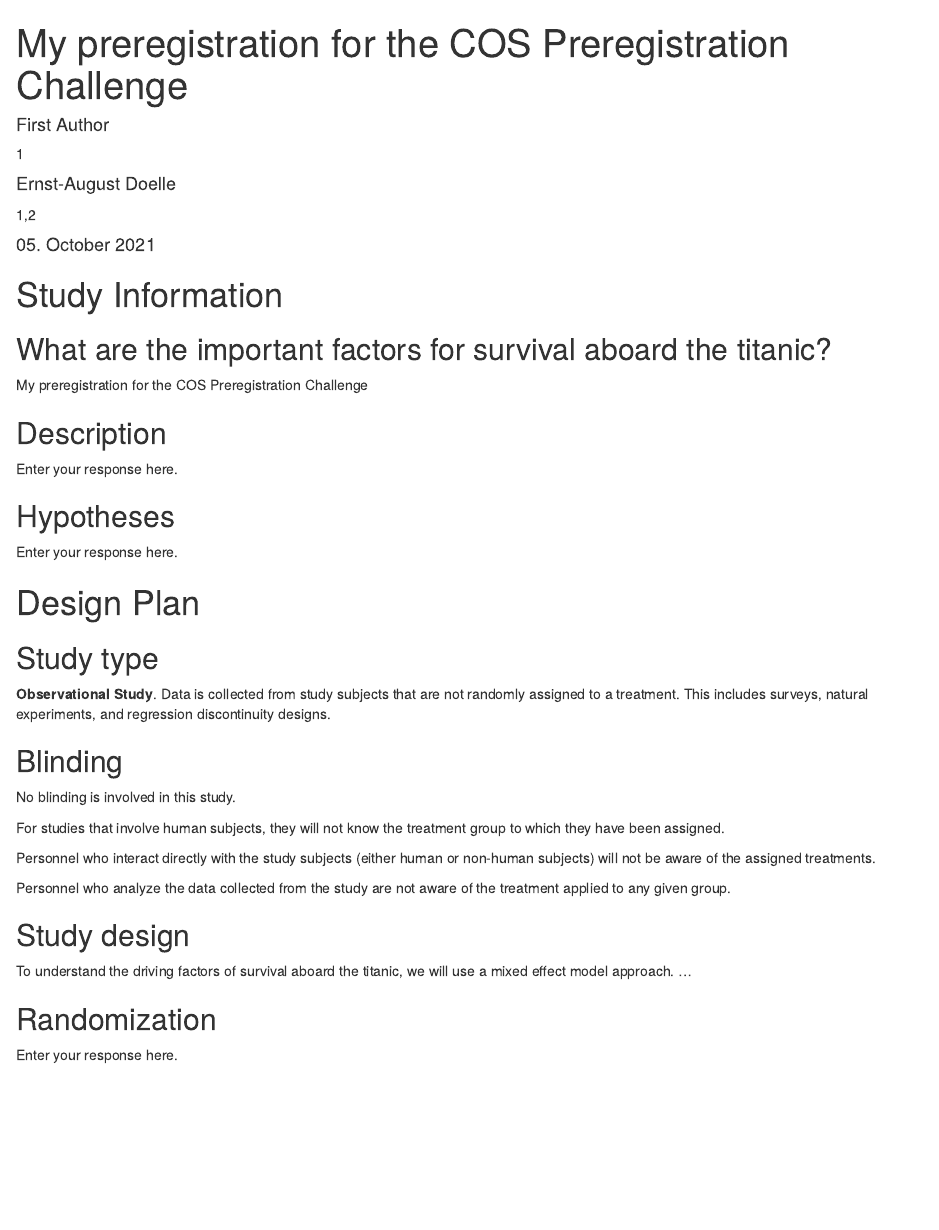
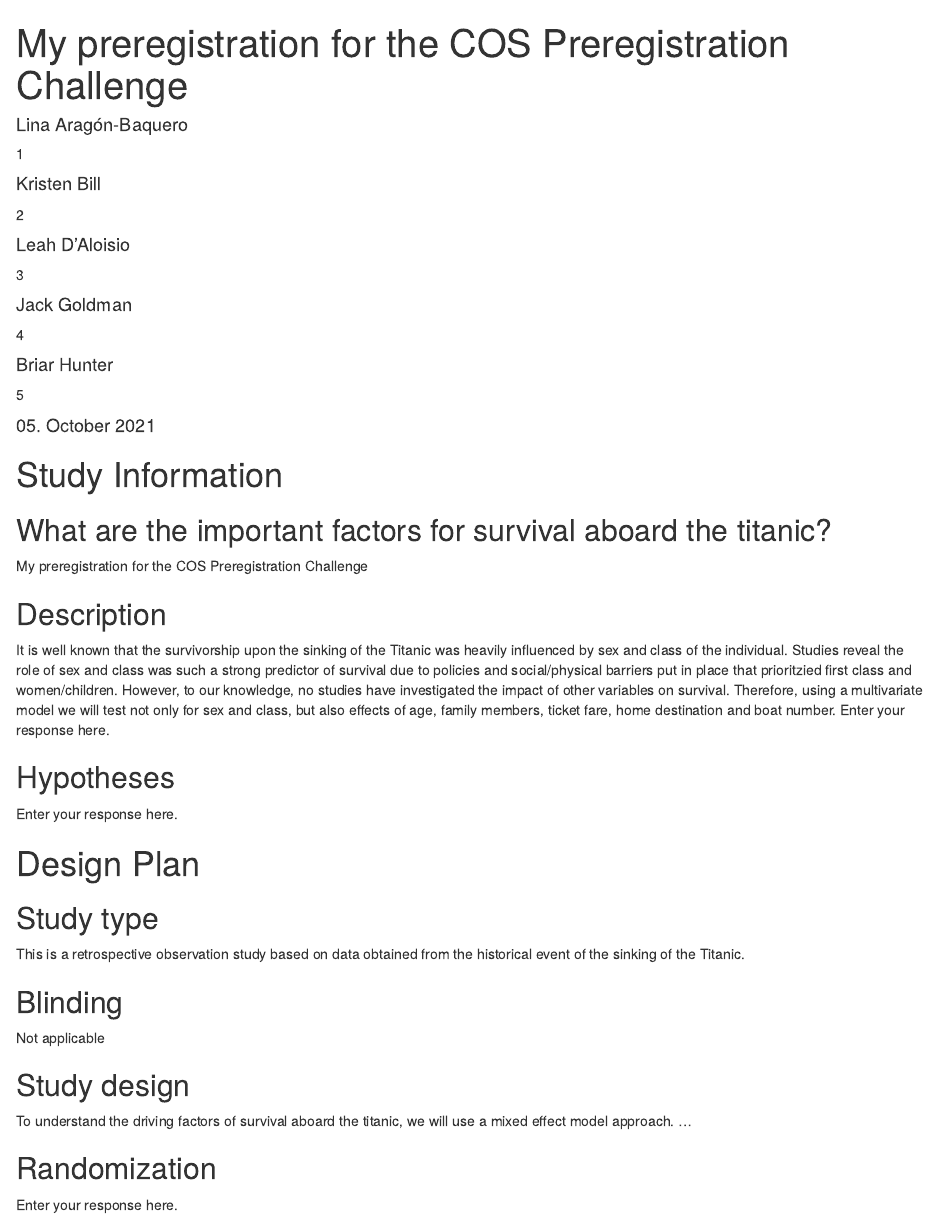
Before and after one commit to LARAGONB/Group6_repo, an R Markdown document (Group6_COSDocument.Rmd): the page in a window 1100 px wide, from its top. Rendered offline with R 4.5, knitr and Pandoc, with nearby package versions; drawn as R Markdown's standard HTML page in place of the format the file asks for; some code elsewhere in the file could not run offline.

Commit message:
Filling the questions - Lina Aragón

```diff
--- a/Group6_COSDocument.Rmd
+++ b/Group6_COSDocument.Rmd
@@ -4,10 +4,16 @@ shorttitle      : "My preregistration"
 date            : "`r Sys.setlocale('LC_TIME', 'C'); format(Sys.time(), '%d\\\\. %B %Y')`"
 
 author:
-  - name        : First Author
+  - name        : Lina Aragón-Baquero
     affiliation : 1
-  - name        : Ernst-August Doelle
-    affiliation : "1,2"
+  - name        : Kristen Bill
+    affiliation : 2
+  - name        : Leah D'Aloisio
+    affiliation : 3
+  - name        : Jack Goldman
+    affiliation : 4
+  - name        : Briar Hunter
+    affiliation : 5
 
 affiliation:
   - id          : 1
@@ -17,3 +23,9 @@ affiliation:
+  - id          : 3
+    institution :
+  - id          : 4
+    institution :
+  - id          : 5
+    institution : Laurentian University
 
 output: prereg::cos_prereg
 ---
@@ -27,10 +39,8 @@ output: prereg::cos_prereg
 
 
 ## Description
-<!-- Please give a brief description of your study, including some background, the purpose of the of the study, or broad research questions. The description should be no longer than the length of an abstract. It can give some context for the proposed study, but great detail is not needed here for your preregistration.
 
-Example: Though there is strong evidence to suggest that sugar affects taste preferences, the effect has never been demonstrated in brownies. Therefore, we will measure taste preference for four different levels of sugar concentration in a standard brownie recipe to determine if the effect exists in this pastry. -->
-
+It is well known that the survivorship upon the sinking of the Titanic was heavily influenced by sex and class of the individual. Studies reveal the role of sex and class was such a strong predictor of survival due to policies and social/physical barriers put in place that prioritzied first class and women/children. However, to our knowledge, no studies have investigated the impact of other variables on survival. Therefore, using a multivariate model we will test not only for sex and class, but also effects of age, family members, ticket fare, home destination and boat number.
 Enter your response here.
 
 
@@ -49,20 +59,12 @@ Enter your response here.
 
 ## Study type
 
-**Observational Study**. Data is collected from study subjects that are not randomly assigned to a treatment. This includes surveys, natural experiments, and regression discontinuity designs.
+This is a retrospective observation study based on data obtained from the historical event of the sinking of the Titanic.
+
+## Blinding
 
 
-## Blinding
-<!-- Blinding describes who is aware of the experimental manipulations within a study. Select all that apply. Is there any additional blinding in this study? -->
-
-No blinding is involved in this study.
-
-For studies that involve human subjects, they will not know the treatment group to which they have been assigned.
-
-Personnel who interact directly with the study subjects (either human or non-human subjects) will not be aware of the assigned treatments.
-
-Personnel who analyze the data collected from the study are not aware of the treatment applied to any given group.
-
+Not applicable
 
 ## Study design
 <!-- Describe your study design. Examples include two-group, factorial, randomized block, and repeated measures. Is it a between (unpaired), within-subject (paired), or mixed design? Describe any counterbalancing required. Typical study designs for observation studies include cohort, cross sectional, and case-control studies.
```
Also changed, not shown: Group6_COSDocument.Rmd (4 more changed lines).
